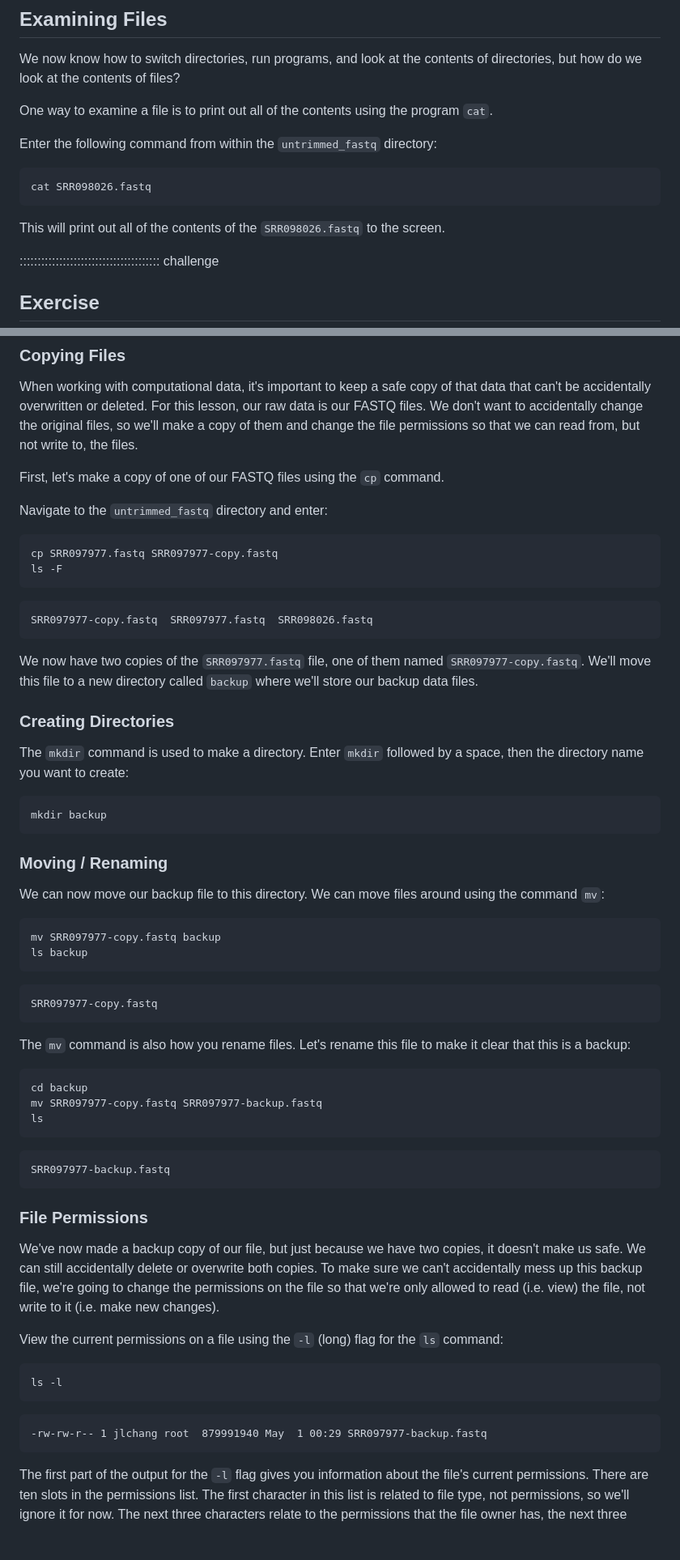
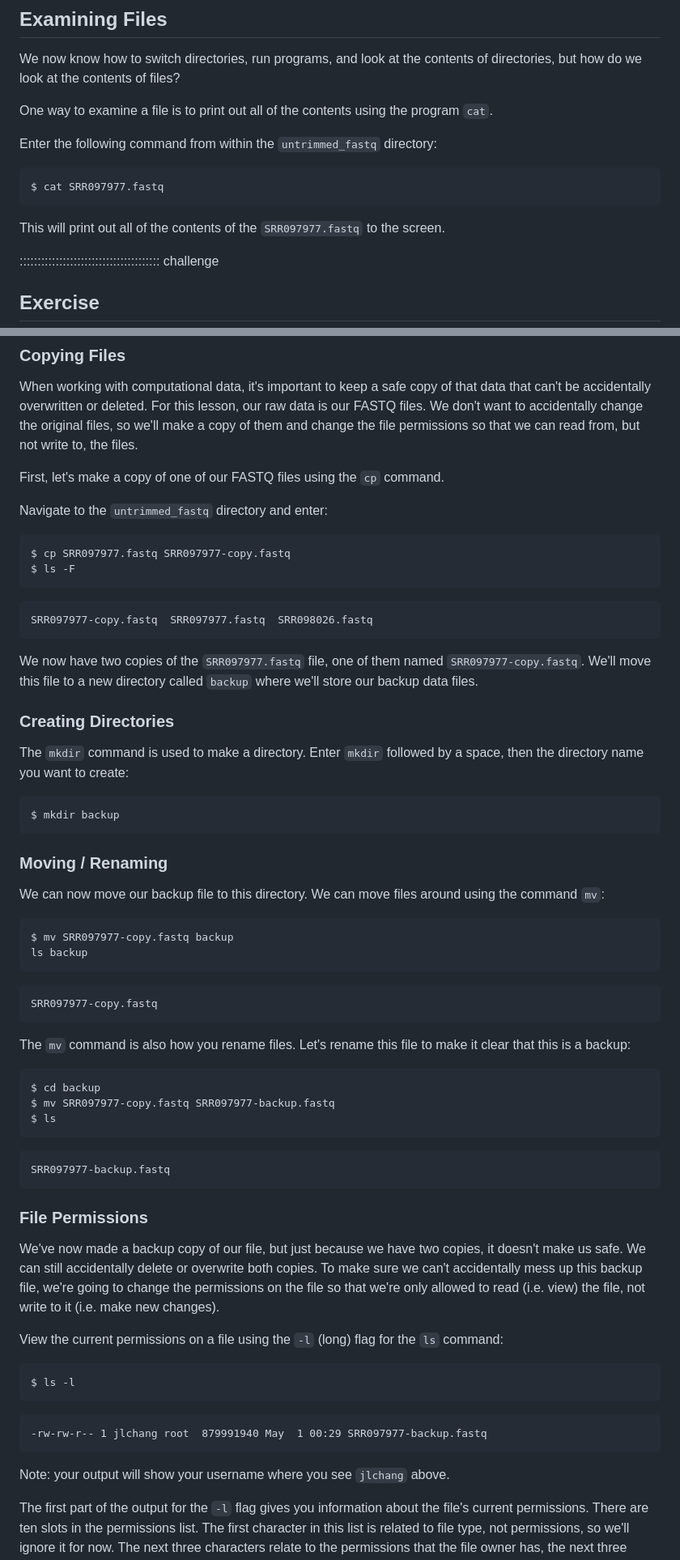
Before and after one commit to jlchang/2024-05-09-Unix_Shell_pilot, a Markdown page: episodes/03-working-with-files.md, 2 parts joined by grey strips. Shown at 81% size. Drawn GitHub-style; blank space fills up the shorter version.

````diff
--- a/episodes/03-working-with-files.md
+++ b/episodes/03-working-with-files.md
@@ -252,10 +252,10 @@ contents using the program `cat`.
 Enter the following command from within the `untrimmed_fastq` directory:
 
 ```bash
-cat SRR098026.fastq
+$ cat SRR097977.fastq
 ```
 
-This will print out all of the contents of the `SRR098026.fastq` to the screen.
+This will print out all of the contents of the `SRR097977.fastq` to the screen.
 
 :::::::::::::::::::::::::::::::::::::::  challenge
 
@@ -487,8 +487,8 @@ First, let's make a copy of one of our FASTQ files using the `cp` command.
 Navigate to the `untrimmed_fastq` directory and enter:
 
 ```bash
-cp SRR097977.fastq SRR097977-copy.fastq
-ls -F
+$ cp SRR097977.fastq SRR097977-copy.fastq
+$ ls -F
 ```
 
 ```output
@@ -504,7 +504,7 @@ The `mkdir` command is used to make a directory. Enter `mkdir`
 followed by a space, then the directory name you want to create:
 
 ```bash
-mkdir backup
+$ mkdir backup
 ```
 
 ### Moving / Renaming
@@ -513,7 +513,7 @@ We can now move our backup file to this directory. We can
 move files around using the command `mv`:
 
 ```bash
-mv SRR097977-copy.fastq backup
+$ mv SRR097977-copy.fastq backup
 ls backup
 ```
 
@@ -524,9 +524,9 @@ SRR097977-copy.fastq
 The `mv` command is also how you rename files. Let's rename this file to make it clear that this is a backup:
 
 ```bash
-cd backup
-mv SRR097977-copy.fastq SRR097977-backup.fastq
-ls
+$ cd backup
+$ mv SRR097977-copy.fastq SRR097977-backup.fastq
+$ ls
 ```
 
 ```output
@@ -542,12 +542,13 @@ that we're only allowed to read (i.e. view) the file, not write to it (i.e. make
 View the current permissions on a file using the `-l` (long) flag for the `ls` command:
 
 ```bash
-ls -l
+$ ls -l
 ```
 
 ```output
 -rw-rw-r-- 1 jlchang root  879991940 May  1 00:29 SRR097977-backup.fastq
 ```
+Note: your output will show your username where you see `jlchang` above.
 
 The first part of the output for the `-l` flag gives you information about the file's current permissions. There are ten slots in the
 permissions list. The first character in this list is related to file type, not permissions, so we'll ignore it for now. The next three
````
Also changed, not shown: other parts of episodes/03-working-with-files.md (+27 -26 lines).
